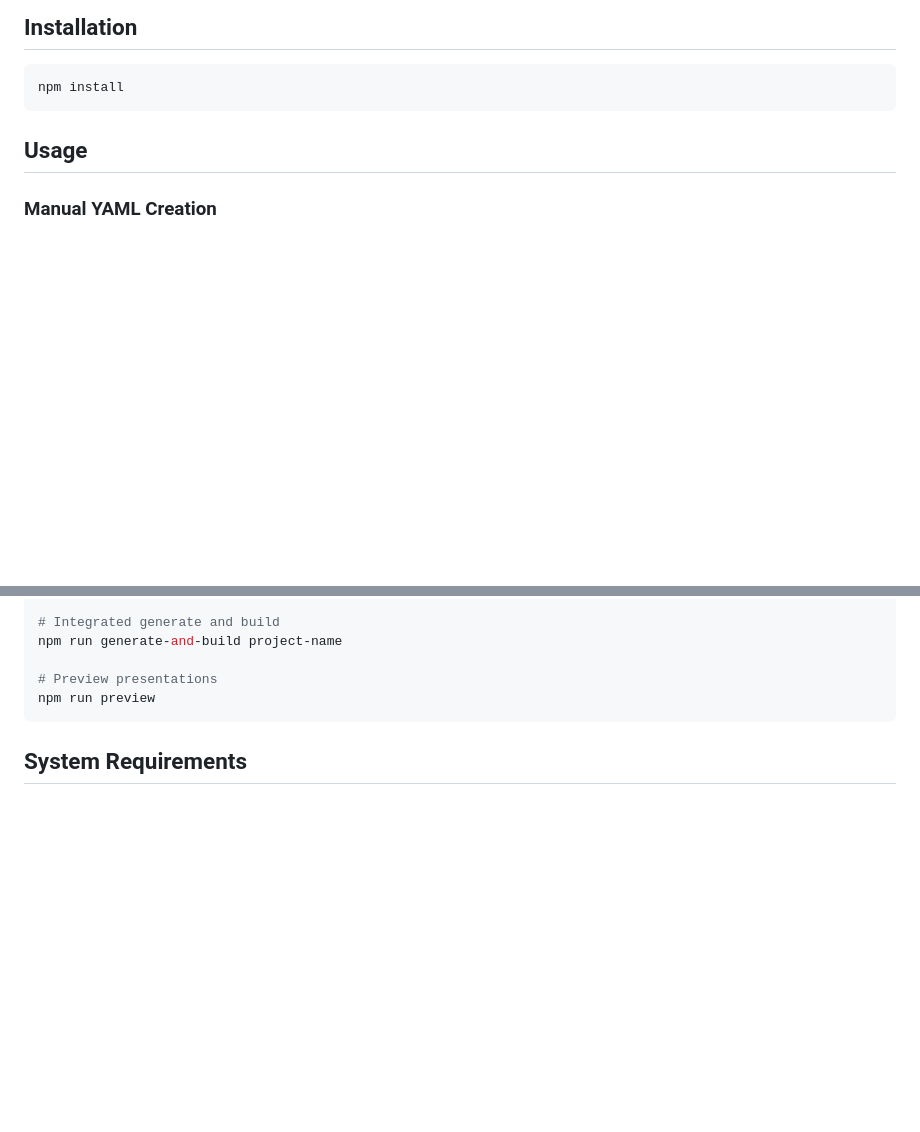
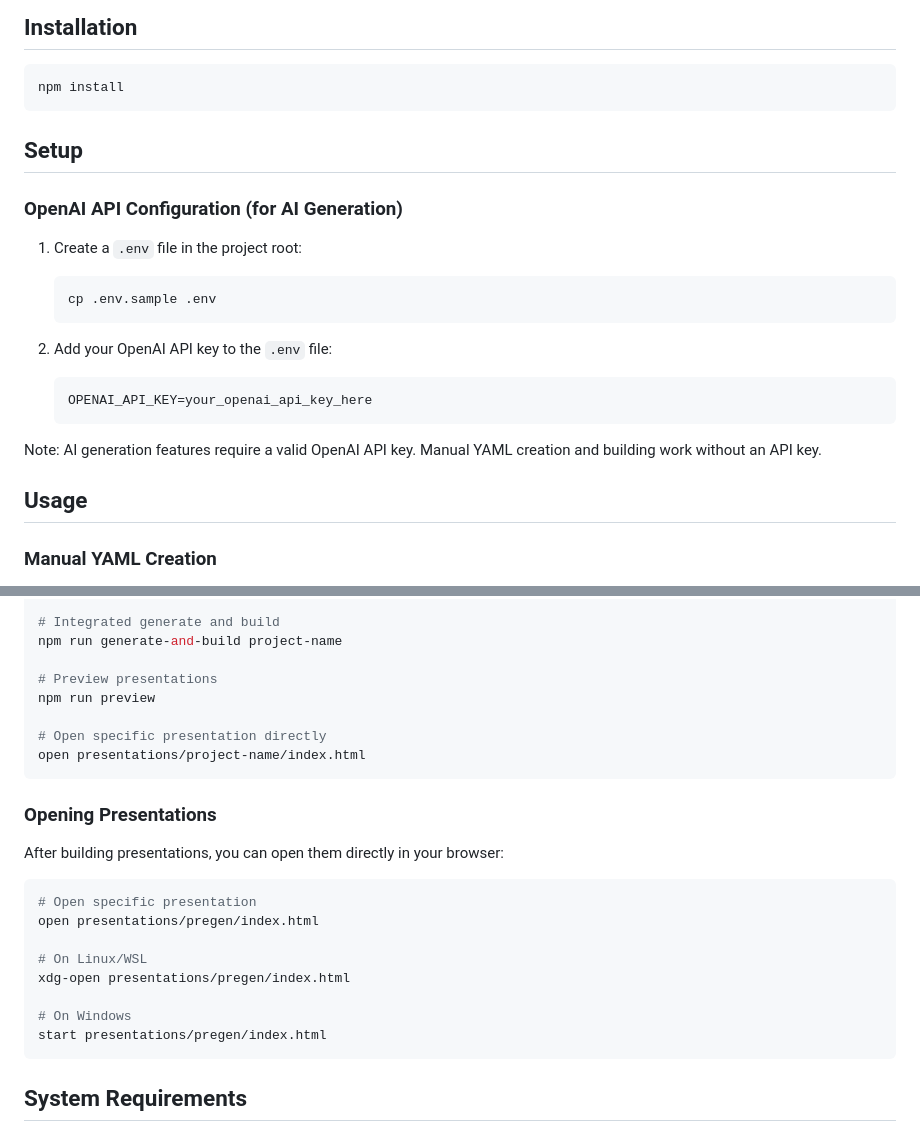
Before and after one commit to TsuyoshiFujii-0915/pregen-minimal, a Markdown page: README.md, 2 parts joined by grey strips. GitHub-like rendering; blank space fills up the shorter version.

````diff
--- a/README.md
+++ b/README.md
@@ -16,6 +16,22 @@ A modern web-based presentation system that converts YAML input files into beaut
 ```bash
 npm install
 ```
+
+## Setup
+
+### OpenAI API Configuration (for AI Generation)
+
+1. Create a `.env` file in the project root:
+   ```bash
+   cp .env.sample .env
+   ```
+
+2. Add your OpenAI API key to the `.env` file:
+   ```
+   OPENAI_API_KEY=your_openai_api_key_here
+   ```
+
+Note: AI generation features require a valid OpenAI API key. Manual YAML creation and building work without an API key.
 
 ## Usage
 
@@ -188,6 +204,24 @@ npm run generate-and-build project-name
 
 # Preview presentations
 npm run preview
+
+# Open specific presentation directly
+open presentations/project-name/index.html
+```
+
+### Opening Presentations
+
+After building presentations, you can open them directly in your browser:
+
+```bash
+# Open specific presentation
+open presentations/pregen/index.html
+
+# On Linux/WSL
+xdg-open presentations/pregen/index.html
+
+# On Windows
+start presentations/pregen/index.html
 ```
 
 ## System Requirements
````
Also changed, not shown: AI-SETUP.md (deleted, +0 -160 lines).
